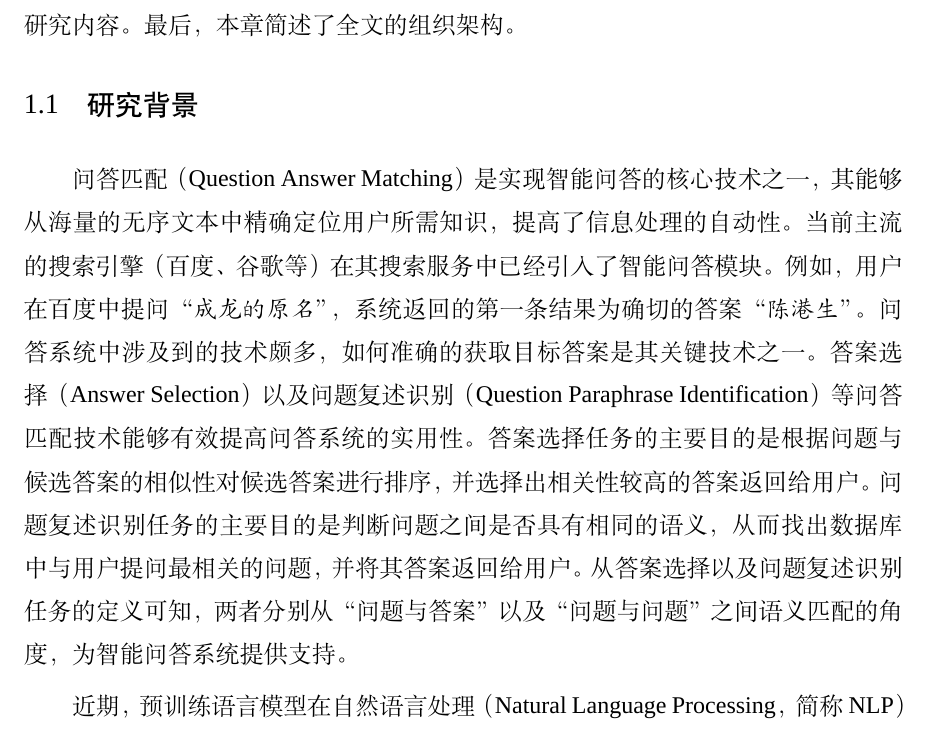
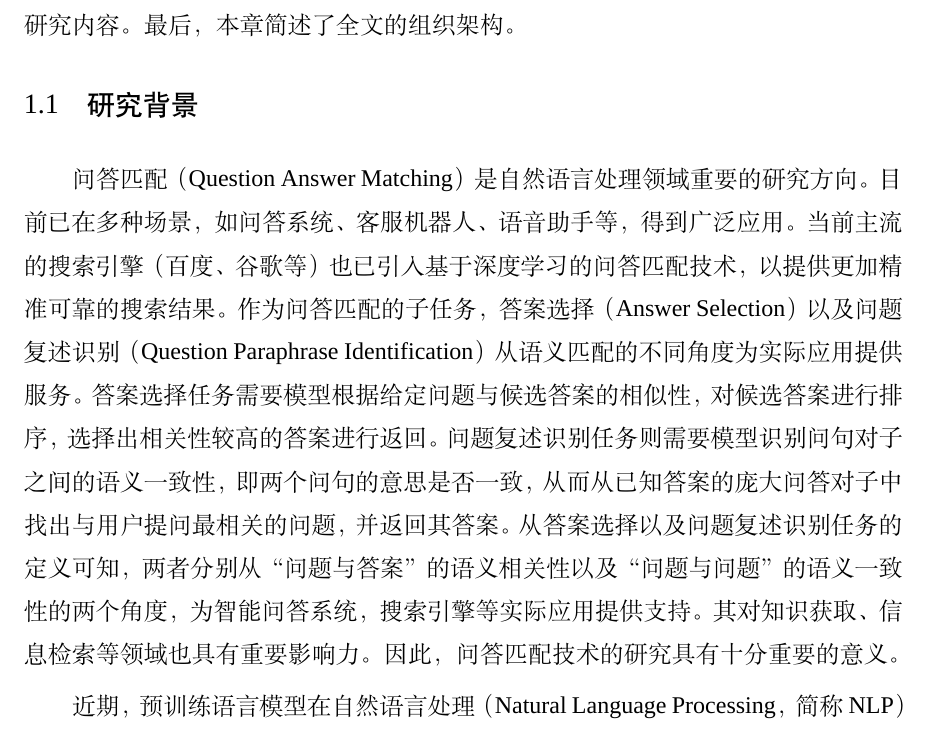
Before and after one commit to JinJackson/-suda, a LaTeX thesis (main.tex, which reads content/1.introduction.tex): part of page 15 of 74, cut so that both start at the same text. Compiled offline with XeLaTeX; a missing font is replaced by an installed copy or a similar font.

Commit message:
'2-1:22:26'

```diff
--- a/content/1.introduction.tex
+++ b/content/1.introduction.tex
@@ -17,14 +17,14 @@
 % 在此背景下，智能问答系统应运而生。
 
 %% 问答系统的细分及匹配技术的重要性
-问答匹配（Question Answer Matching）是实现智能问答的核心技术之一，其能够从海量的无序文本中精确定位用户所需知识，提高了信息处理的自动性。
-当前主流的搜索引擎（百度、谷歌等）在其搜索服务中已经引入了智能问答模块。
-例如，用户在百度中提问{\kai{“成龙的原名”}} ，系统返回的第一条结果为确切的答案{\kai{“陈港生”}}。
-问答系统中涉及到的技术颇多，如何准确的获取目标答案是其关键技术之一。
-答案选择（Answer Selection）以及问题复述识别（Question Paraphrase Identification）等问答匹配技术能够有效提高问答系统的实用性。
-答案选择任务的主要目的是根据问题与候选答案的相似性对候选答案进行排序，并选择出相关性较高的答案返回给用户。
-问题复述识别任务的主要目的是判断问题之间是否具有相同的语义，从而找出数据库中与用户提问最相关的问题，并将其答案返回给用户。
-从答案选择以及问题复述识别任务的定义可知，两者分别从“问题与答案”以及“问题与问题”之间语义匹配的角度，为智能问答系统提供支持。
+问答匹配（Question Answer Matching）是自然语言处理领域重要的研究方向。
+目前已在多种场景，如问答系统、客服机器人、语音助手等，得到广泛应用。
+当前主流的搜索引擎（百度、谷歌等）也已引入基于深度学习的问答匹配技术，以提供更加精准可靠的搜索结果。
+作为问答匹配的子任务，答案选择（Answer Selection）以及问题复述识别（Question Paraphrase Identification）从语义匹配的不同角度为实际应用提供服务。
+答案选择任务需要模型根据给定问题与候选答案的相似性，对候选答案进行排序，选择出相关性较高的答案进行返回。
+问题复述识别任务则需要模型识别问句对子之间的语义一致性，即两个问句的意思是否一致，从而从已知答案的庞大问答对子中找出与用户提问最相关的问题，并返回其答案。
+从答案选择以及问题复述识别任务的定义可知，两者分别从“问题与答案”的语义相关性以及“问题与问题”的语义一致性的两个角度，为智能问答系统，搜索引擎等实际应用提供支持。
+其对知识获取、信息检索等领域也具有重要影响力。因此，问答匹配技术的研究具有十分重要的意义。
 
 % 问答匹配的发展(预训练) 及缺点
 近期，预训练语言模型在自然语言处理（Natural Language Processing，简称NLP）领域得到广泛应用，在问答匹配任务上也取得了显著效果。
```
Also changed, not shown: 2 other files.
